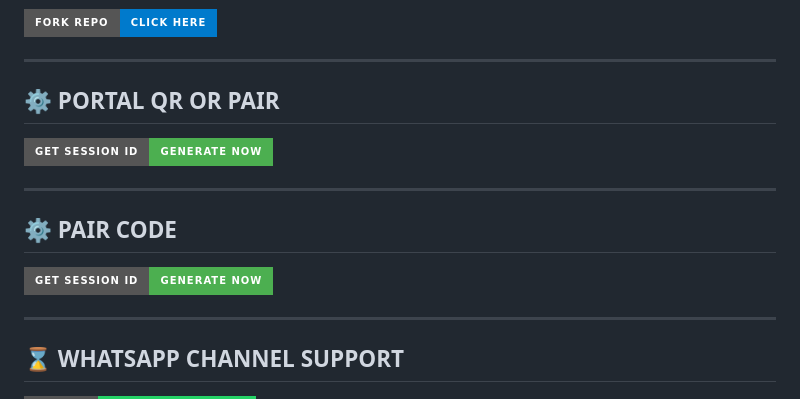
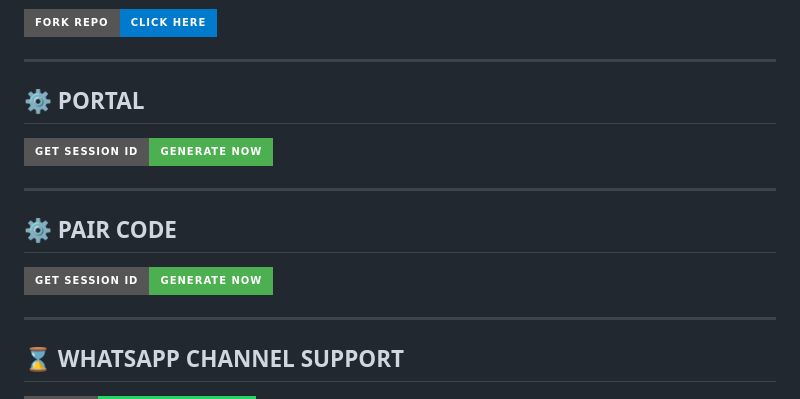
Before and after one commit to zokou09/INCONNU-XD-V2, a Markdown page: README.md, the part around one of its changes. GitHub-like rendering; badges without logos.

```diff
--- a/README.md
+++ b/README.md
@@ -17,5 +17,5 @@ Click the button below to fork the repository and get your own copy:
 
 ---
 
-## ⚙️ PORTAL QR OR PAIR
+## ⚙️ PORTAL
 
```
Also changed, not shown: other parts of README.md (+2 -2 lines).
